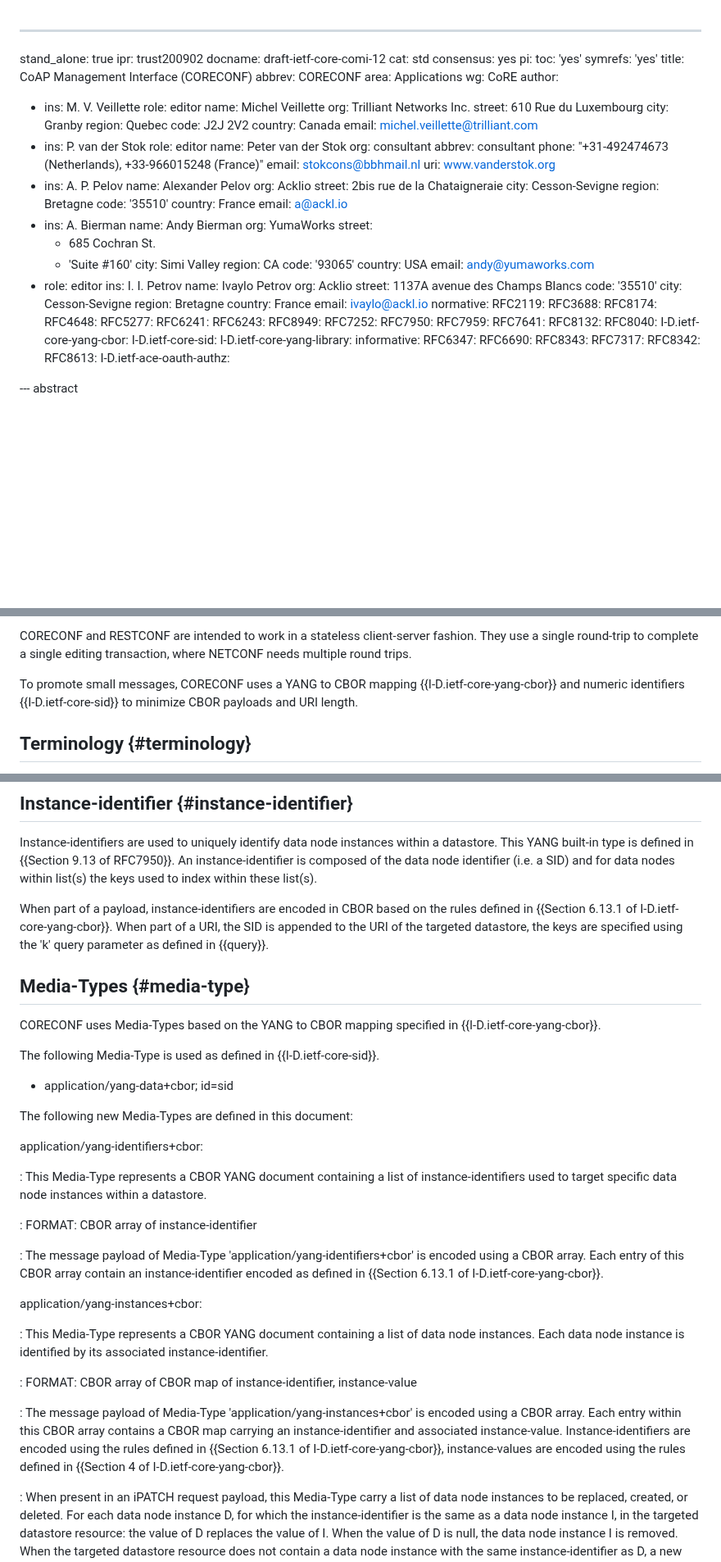
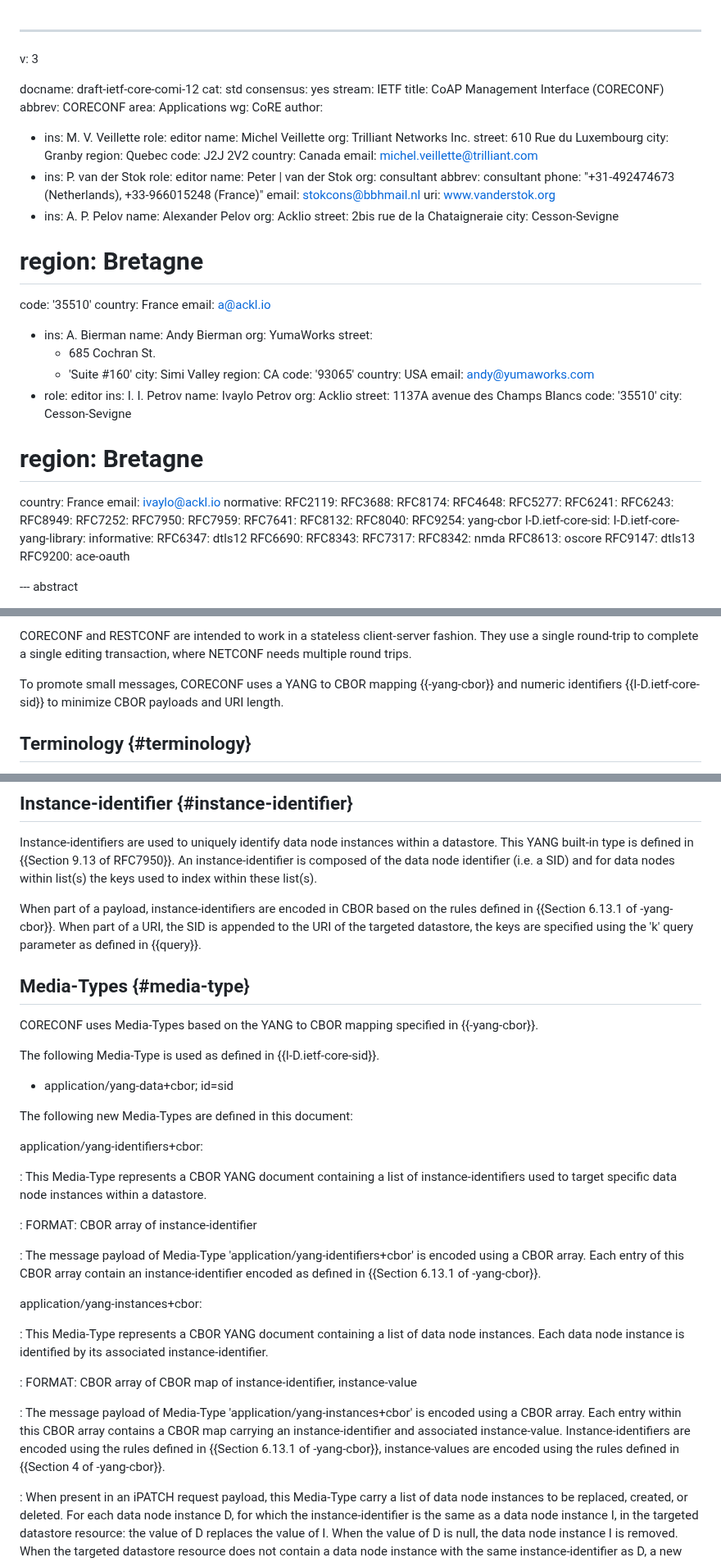
Before and after one commit to core-wg/comi, a Markdown page: draft-ietf-core-comi.md, 3 parts joined by grey strips. Shown at 82% size. Drawn GitHub-style; blank space fills up the shorter version.

```diff
--- a/draft-ietf-core-comi.md
+++ b/draft-ietf-core-comi.md
@@ -1,12 +1,10 @@
 ---
-stand_alone: true
-ipr: trust200902
+v: 3
+
 docname: draft-ietf-core-comi-12
 cat: std
 consensus: yes
-pi:
-  toc: 'yes'
-  symrefs: 'yes'
+stream: IETF
 title: CoAP Management Interface (CORECONF)
 abbrev: CORECONF
 area: Applications
@@ -24,7 +22,7 @@ author:
   email: michel.veillette@trilliant.com
 - ins: P. van der Stok
   role: editor
-  name: Peter van der Stok
+  name: Peter | van der Stok
   org: consultant
   abbrev: consultant
   phone: "+31-492474673 (Netherlands), +33-966015248 (France)"
@@ -35,7 +33,7 @@ author:
   org: Acklio
   street: 2bis rue de la Chataigneraie
   city: Cesson-Sevigne
-  region: Bretagne
+#  region: Bretagne
   code: '35510'
   country: France
   email: a@ackl.io
@@ -57,7 +55,7 @@ author:
   street: 1137A avenue des Champs Blancs
   code: '35510'
   city: Cesson-Sevigne
-  region: Bretagne
+#  region: Bretagne
   country: France
   email: ivaylo@ackl.io
 normative:
@@ -75,17 +73,18 @@ normative:
   RFC7641:
   RFC8132:
   RFC8040:
-  I-D.ietf-core-yang-cbor:
+  RFC9254: yang-cbor
   I-D.ietf-core-sid:
   I-D.ietf-core-yang-library:
 informative:
-  RFC6347:
+  RFC6347: dtls12
   RFC6690:
   RFC8343:
   RFC7317:
-  RFC8342:
-  RFC8613:
-  I-D.ietf-ace-oauth-authz:
+  RFC8342: nmda
+  RFC8613: oscore
+  RFC9147: dtls13
+  RFC9200: ace-oauth
 
 --- abstract
 
@@ -131,7 +130,7 @@ They use a single round-trip to complete a single editing transaction, where
 NETCONF needs multiple round trips.
 
 To promote small messages, CORECONF uses a YANG to CBOR mapping
-{{I-D.ietf-core-yang-cbor}} and numeric identifiers {{I-D.ietf-core-sid}}
+{{-yang-cbor}} and numeric identifiers {{I-D.ietf-core-sid}}
 to minimize CBOR payloads and URI length.
 
 ## Terminology {#terminology}
@@ -331,13 +330,13 @@ The resulting base64 representation of SID 1721 is the two-character string "a5"
 
 Instance-identifiers are used to uniquely identify data node instances within a datastore. This YANG built-in type is defined in {{Section 9.13 of RFC7950}}. An instance-identifier is composed of the data node identifier (i.e. a SID) and for data nodes within list(s) the keys used to index within these list(s).
 
-When part of a payload, instance-identifiers are encoded in CBOR based on the rules defined in {{Section 6.13.1 of I-D.ietf-core-yang-cbor}}. When part of a URI, the SID is appended to the URI of the targeted datastore, the keys are specified using the 'k' query parameter as defined in {{query}}.
+When part of a payload, instance-identifiers are encoded in CBOR based on the rules defined in {{Section 6.13.1 of -yang-cbor}}. When part of a URI, the SID is appended to the URI of the targeted datastore, the keys are specified using the 'k' query parameter as defined in {{query}}.
 
 
 ## Media-Types {#media-type}
 
 CORECONF uses Media-Types based on the YANG to CBOR mapping specified
-in {{I-D.ietf-core-yang-cbor}}.
+in {{-yang-cbor}}.
 
 The following Media-Type is used as defined in {{I-D.ietf-core-sid}}.
 
@@ -352,7 +351,7 @@ application/yang-identifiers+cbor:
 : FORMAT: CBOR array of instance-identifier
 
 : The message payload of Media-Type 'application/yang-identifiers+cbor' is encoded using a CBOR array.
-  Each entry of this CBOR array contain an instance-identifier encoded as defined in {{Section 6.13.1 of I-D.ietf-core-yang-cbor}}.
+  Each entry of this CBOR array contain an instance-identifier encoded as defined in {{Section 6.13.1 of -yang-cbor}}.
 
 application/yang-instances+cbor:
 
@@ -363,7 +362,7 @@ application/yang-instances+cbor:
 
 : The message payload of Media-Type 'application/yang-instances+cbor' is encoded using a CBOR array.
   Each entry within this CBOR array contains a CBOR map carrying an instance-identifier and associated instance-value.
-  Instance-identifiers are encoded using the rules defined in {{Section 6.13.1 of I-D.ietf-core-yang-cbor}}, instance-values are encoded using the rules defined in {{Section 4 of I-D.ietf-core-yang-cbor}}.
+  Instance-identifiers are encoded using the rules defined in {{Section 6.13.1 of -yang-cbor}}, instance-values are encoded using the rules defined in {{Section 4 of -yang-cbor}}.
 
 : When present in an iPATCH request payload, this Media-Type carry a list of data node instances to be replaced, created, or deleted.
   For each data node instance D, for which the instance-identifier is the same as a data node instance I, in the targeted datastore resource: the value of D replaces the value of I.  When the value of D is null, the data node instance I is removed.  When the targeted datastore resource does not contain a data node instance with the same instance-identifier as D, a new instance is created with the same instance-identifier and value as D.
```
Also changed, not shown: other parts of draft-ietf-core-comi.md (+17 -17 lines).
